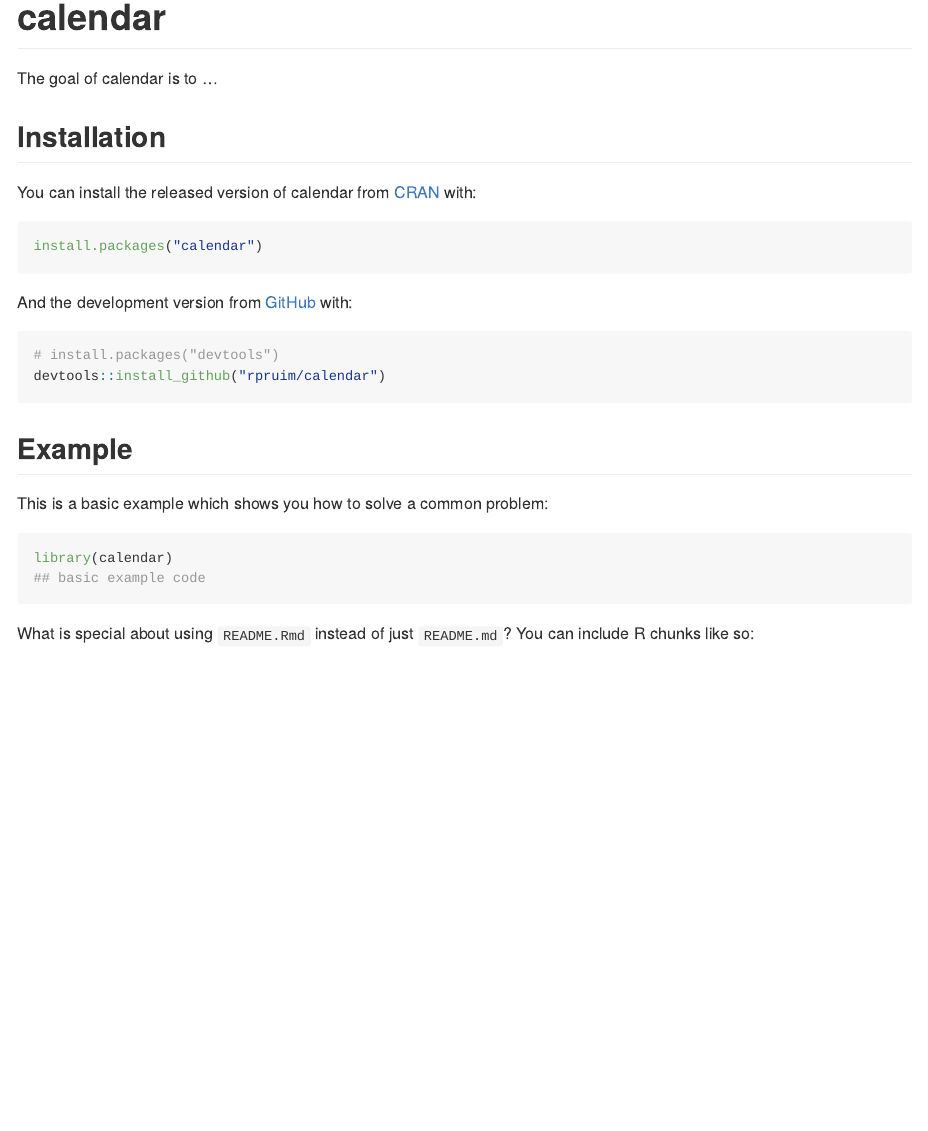
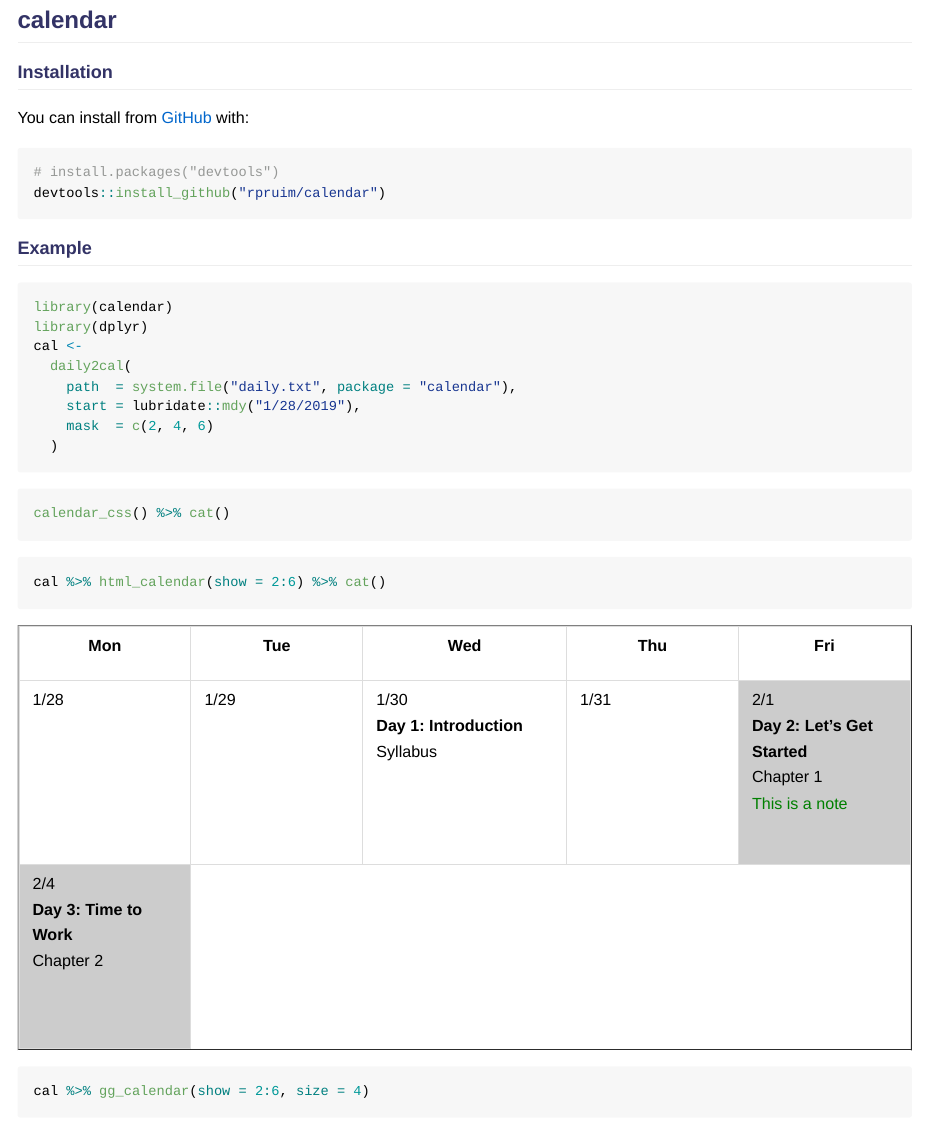
Before and after one commit to rpruim/daily, an R Markdown document (README.Rmd): the page in a window 1100 px wide, from its top. The pictures show the output file README.md that the author committed with the source, drawn offline in the style of GitHub.

Commit message:
clean up calendar functions

````diff
--- a/README.Rmd
+++ b/README.Rmd
@@ -11,35 +11,38 @@ knitr::opts_chunk$set(
   fig.path = "man/figures/README-",
   out.width = "100%"
 )
+library(calendar)
+library(dplyr)
 ```
+
 # calendar
 
 <!-- badges: start -->
 <!-- badges: end -->
 
-The goal of calendar is to ...
 
 ## Installation
 
-You can install the released version of calendar from [CRAN](https://CRAN.R-project.org) with:
+You can install from [GitHub](https://github.com/) with:
 
-``` r
-install.packages("calendar")
-```
-
-And the development version from [GitHub](https://github.com/) with:
-
-``` r
+```{r, eval = FALSE}
 # install.packages("devtools")
 devtools::install_github("rpruim/calendar")
 ```
+
 ## Example
-
-This is a basic example which shows you how to solve a common problem:
 
 ```{r example}
 library(calendar)
-## basic example code
+library(dplyr)
+cal <-
+  daily2cal(
+    path  = system.file("daily.txt", package = "calendar"),
+    start = lubridate::mdy("1/28/2019"),
+    mask  = c(2, 4, 6)
+  )
 ```
 
-What is special about using `README.Rmd` instead of just `README.md`? You can include R chunks like so:
+```{r html, results = "asis"}
+calendar_css() %>% cat()
+cal %>% html_calendar(show = 2:6) %>% cat()
@@ -49,2 +49,4 @@ summary(cars)
 ```
 
+```{r gg, fig.width = 9, fig.height = 3, warning = FALSE}
+cal %>% gg_calendar(show = 2:6, size = 4)
--- /dev/null
+++ b/inst/daily.txt
@@ -0,0 +1,4 @@
+Some Course
+
+Some Course: Course Title
+Spring 2019 -- 1:30 pm
@@ -0,0 +14,24 @@
+Note;   b;      color=green;    N:
+Vocab;  t;      color=purple;   V:
+
+
+===01/30/2019
+Topic:: Day 1: Introduction
+Read:: Syllabus
+
+===
+Topic:: Day 2: Let's Get Started
+Read:: Chapter 1
+
+Note:: This is a note
+
+===
+Topic:: Day 3: Time to Work
+Read:: Chapter 2
+
+===endofcal
+
+===
+Topic:: Day 4
+
+This is ignored because it is below the end of calendar marker
````
Also changed, not shown: R/calendar.R (+41 -13 lines), README.md, README.Rmd (11 more changed lines), inst/daily.txt (9 more changed lines), 8 other files.
